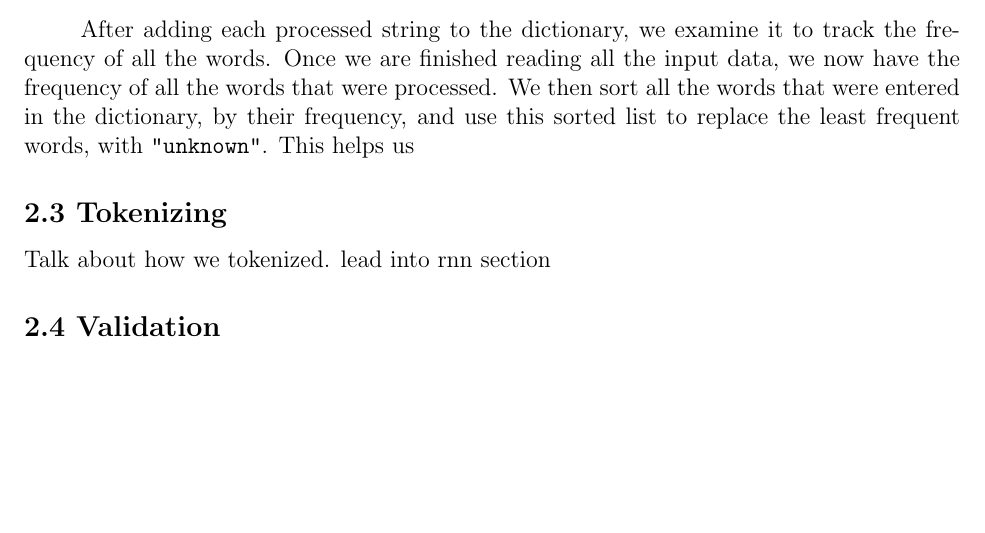
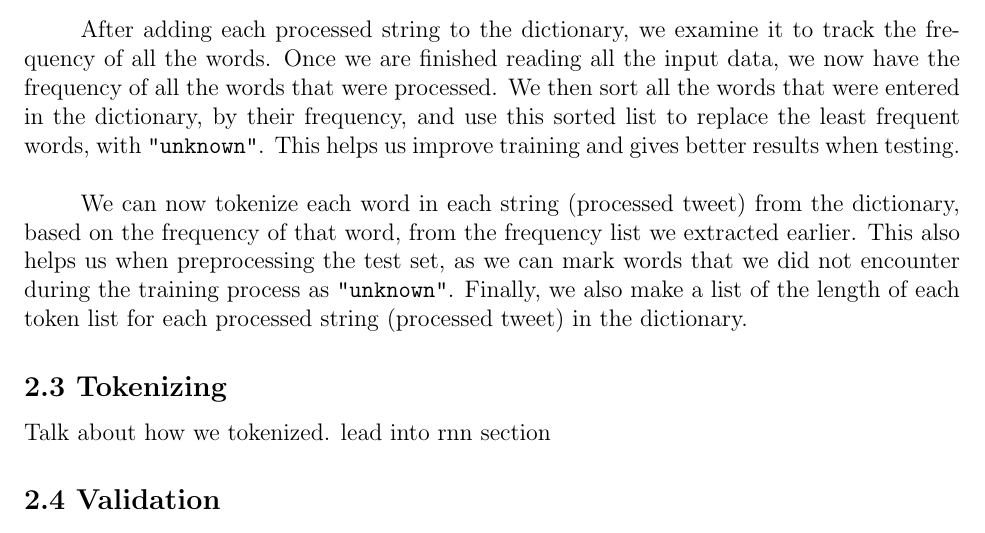
Before and after one commit to kabylkas/donald_vs_hillary, a LaTeX document (tex/report.tex, which reads tex/prepro.tex): part of page 3 of 4, cut so that both start at the same text, the shorter picture padded with empty space. Compiled offline with pdfLaTeX.

Commit message:
finished preprocessing and token

```diff
--- a/tex/prepro.tex
+++ b/tex/prepro.tex
@@ -7,4 +7,6 @@ In order to perform preprocessing on the data set, we first have to read the dat
 
 Once the data was extracted from the file, we processed the text. During the processing, we first transformed all text to lower case, then replaced certain text strings with better alternatives, for example, we replace \texttt{"don't"} with \texttt{"do not"}, \texttt{"can't"} with \texttt{"can not"}, and so on. We also replace several symbols with their names, for example, we replace \texttt{"."} with \texttt{"period"}, \texttt{":"} with \texttt{"colon"}, and so on. Once this step of processing the input text is done, we replace numbers and digits with \texttt{"number"}, and add the processed string to the dictionary. \\
 
-After adding each processed string to the dictionary, we examine it to track the frequency of all the words. Once we are finished reading all the input data, we now have the frequency of all the words that were processed. We then sort all the words that were entered in the dictionary, by their frequency, and use this sorted list to replace the least frequent words, with \texttt{"unknown"}. This helps us
+After adding each processed string to the dictionary, we examine it to track the frequency of all the words. Once we are finished reading all the input data, we now have the frequency of all the words that were processed. We then sort all the words that were entered in the dictionary, by their frequency, and use this sorted list to replace the least frequent words, with \texttt{"unknown"}. This helps us improve training and gives better results when testing.\\
+
+We can now tokenize each word in each string (processed tweet) from the dictionary, based on the frequency of that word, from the frequency list we extracted earlier. This also helps us when preprocessing the test set, as we can mark words that we did not encounter during the training process as \texttt{"unknown"}. Finally, we also make a list of the length of each token list for each processed string (processed tweet) in the dictionary.
```
